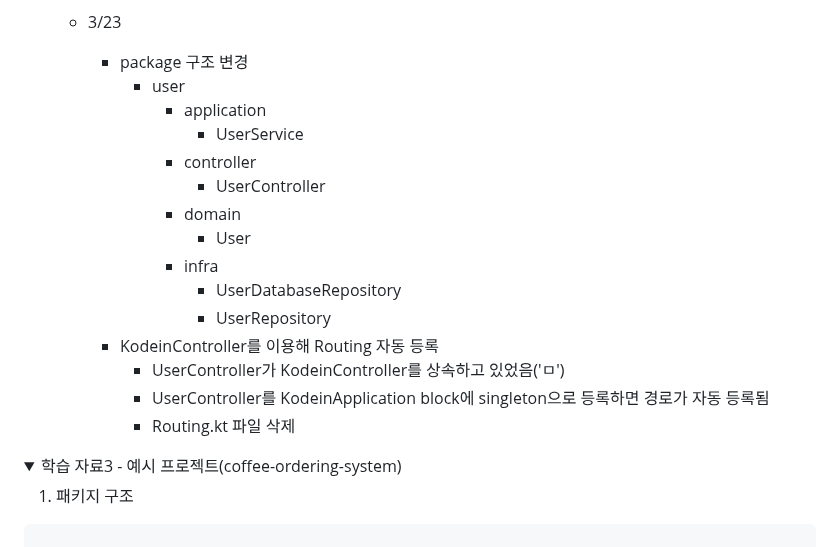
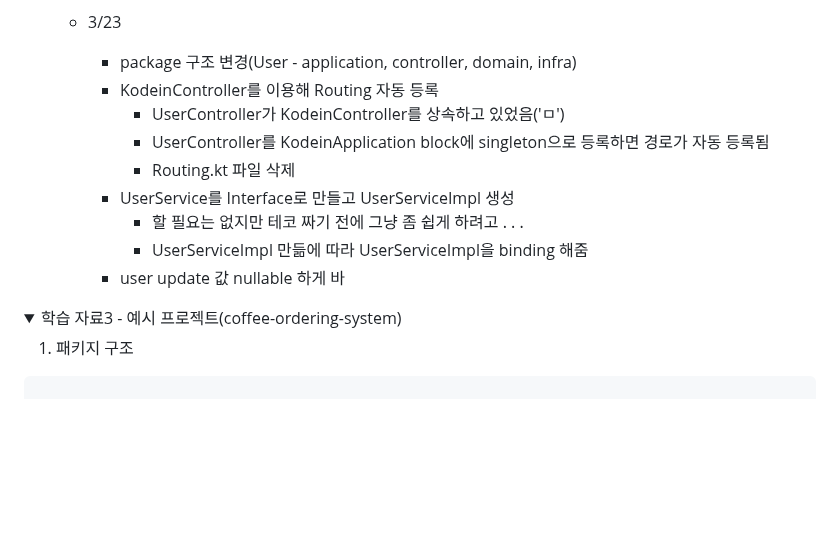
Before and after one commit to inseo24/fp-with-kotlin, a Markdown page: README.md, the part around the change. Rendered like a GitHub page; folded sections open; blank space fills up the shorter version.

```diff
--- a/README.md
+++ b/README.md
@@ -106,21 +106,15 @@
         - `configureRouting` 함수를 정의하지 않고 `Users.Controller` 클래스에서 URL 경로를 처리 가능해짐
 
     - 3/23
-      - package 구조 변경
-        - user
-          - application
-            - UserService
-          - controller
-            - UserController
-          - domain
-            - User
-          - infra
-            - UserDatabaseRepository
-            - UserRepository
+      - package 구조 변경(User - application, controller, domain, infra)
       - KodeinController를 이용해 Routing 자동 등록
         - UserController가 KodeinController를 상속하고 있었음('ㅁ')
         - UserController를 KodeinApplication block에 singleton으로 등록하면 경로가 자동 등록됨
         - Routing.kt 파일 삭제
+      - UserService를 Interface로 만들고 UserServiceImpl 생성
+        - 할 필요는 없지만 테코 짜기 전에 그냥 좀 쉽게 하려고 . . .
+        - UserServiceImpl 만듦에 따라 UserServiceImpl을 binding 해줌
+      - user update 값 nullable 하게 바
 
 </details>
 
```
